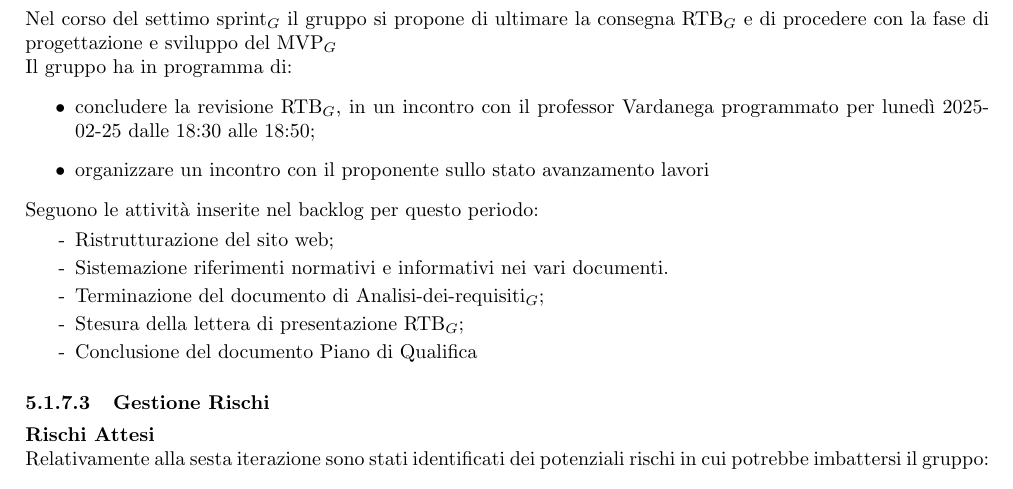
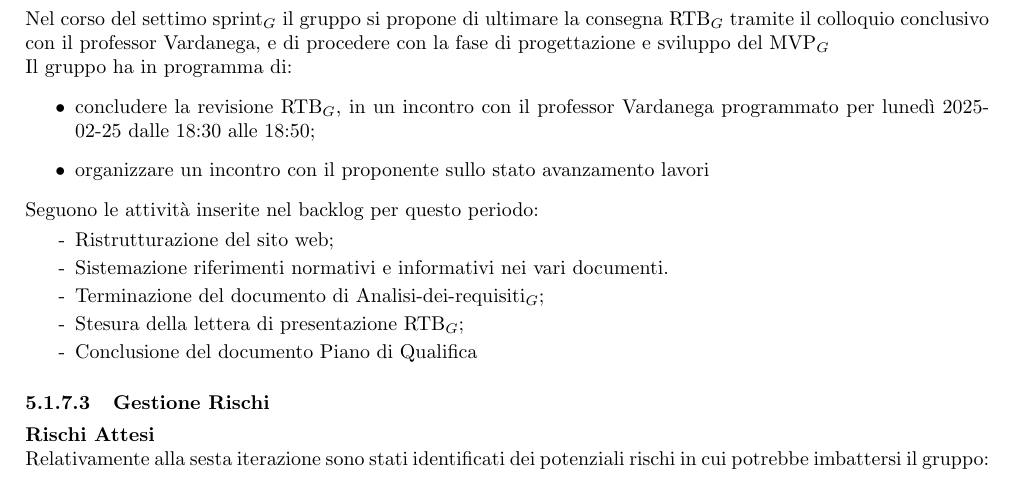
Before and after one commit to SevenBitsSwe/7BitsDocs, a LaTeX document (RTB/Piano_di_Progetto_v1.0.0.tex): part of page 41 of 43, cut so that both start at the same text. Compiled offline with pdfLaTeX.

Commit message:
Update RTB/Piano_di_Progetto_v1.0.0.tex
Co-authored-by: Aniysi <leonardo.trolese@studenti.unipd.it>

```diff
--- a/RTB/Piano_di_Progetto_v1.0.0.tex
+++ b/RTB/Piano_di_Progetto_v1.0.0.tex
@@ -1479,7 +1479,7 @@ Nonostante queste difficoltà, il gruppo è riuscito ad affrontare la prima fase
 
         \paragraph{Panoramica generale e obiettivi}\mbox{}\vspace{0.4em}
 
-        Nel corso del settimo sprint$_G$ il gruppo si propone di ultimare la consegna RTB$_G$ e di procedere con la fase di progettazione e sviluppo del MVP$_G$
+        Nel corso del settimo sprint$_G$ il gruppo si propone di ultimare la consegna RTB$_G$ tramite il colloquio conclusivo con il professor Vardanega, e di procedere con la fase di progettazione e sviluppo del MVP$_G$
         \\
         Il gruppo ha in programma di:
         \begin{itemize}
```
